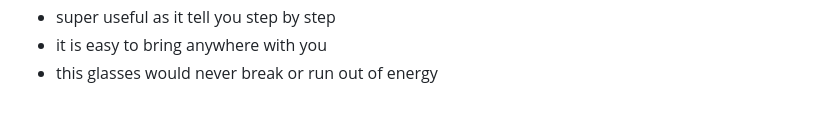
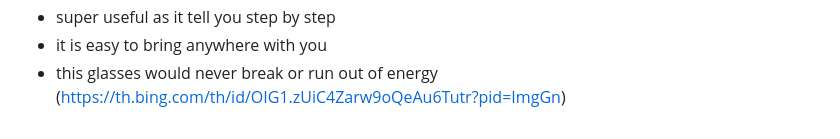
Before and after one commit to wenxic0248/sep10-freedom-project, a Markdown page: prep/content.md, the part around the change. Rendered like a GitHub page.

```diff
--- a/prep/content.md
+++ b/prep/content.md
@@ -46,3 +46,4 @@ Topic: **Cooking apps**
  * super useful as it tell you step by step
  * it is easy to bring anywhere with you
  * this glasses would never break or run out of energy
+    (https://th.bing.com/th/id/OIG1.zUiC4Zarw9oQeAu6Tutr?pid=ImgGn)
```
